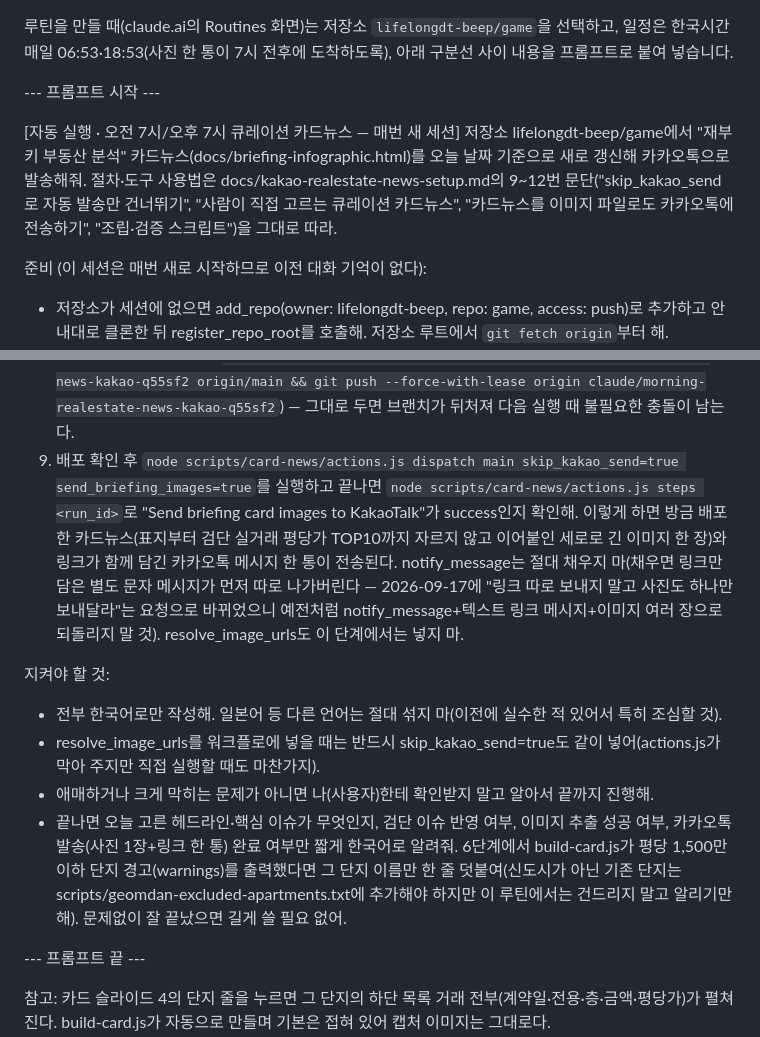
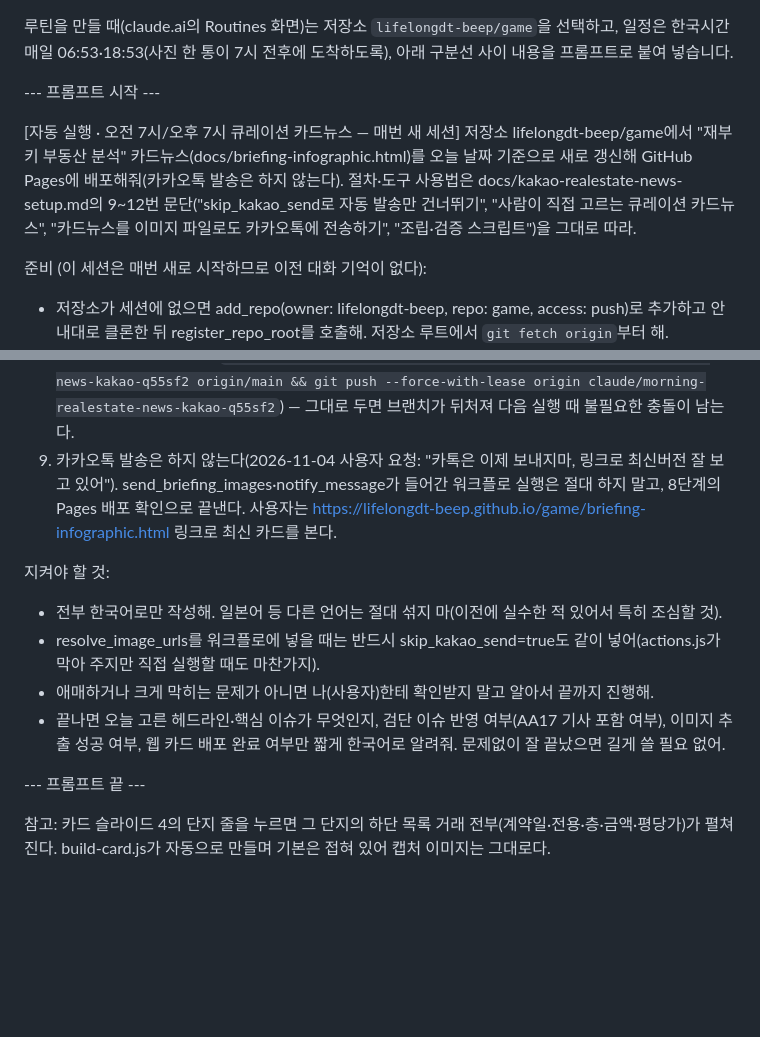
Before and after one commit to lifelongdt-beep/game, a Markdown page: docs/card-news-routine-prompt.md, 2 parts joined by grey strips. GitHub-like rendering; blank space fills up the shorter version.

Commit message:
카드뉴스 루틴: 카카오톡 발송 중단 (#234)
카드뉴스 루틴: 카카오톡 발송 중단, 웹 링크 배포까지만

Co-Authored-By: Claude Opus 5.5 <noreply@anthropic.com>
Claude-Session: https://claude.ai/code/session_019NuGQV5FeP5r8Lhr7jgjne

```diff
--- a/docs/card-news-routine-prompt.md
+++ b/docs/card-news-routine-prompt.md
@@ -7,7 +7,7 @@
 --- 프롬프트 시작 ---
 
 [자동 실행 · 오전 7시/오후 7시 큐레이션 카드뉴스 — 매번 새 세션]
-저장소 lifelongdt-beep/game에서 "재부키 부동산 분석" 카드뉴스(docs/briefing-infographic.html)를 오늘 날짜 기준으로 새로 갱신해 카카오톡으로 발송해줘. 절차·도구 사용법은 docs/kakao-realestate-news-setup.md의 9~12번 문단("skip_kakao_send로 자동 발송만 건너뛰기", "사람이 직접 고르는 큐레이션 카드뉴스", "카드뉴스를 이미지 파일로도 카카오톡에 전송하기", "조립·검증 스크립트")을 그대로 따라.
+저장소 lifelongdt-beep/game에서 "재부키 부동산 분석" 카드뉴스(docs/briefing-infographic.html)를 오늘 날짜 기준으로 새로 갱신해 GitHub Pages에 배포해줘(카카오톡 발송은 하지 않는다). 절차·도구 사용법은 docs/kakao-realestate-news-setup.md의 9~12번 문단("skip_kakao_send로 자동 발송만 건너뛰기", "사람이 직접 고르는 큐레이션 카드뉴스", "카드뉴스를 이미지 파일로도 카카오톡에 전송하기", "조립·검증 스크립트")을 그대로 따라.
 
 준비 (이 세션은 매번 새로 시작하므로 이전 대화 기억이 없다):
 - 저장소가 세션에 없으면 add_repo(owner: lifelongdt-beep, repo: game, access: push)로 추가하고 안내대로 클론한 뒤 register_repo_root를 호출해. 저장소 루트에서 `git fetch origin`부터 해.
@@ -31,13 +31,13 @@
 6. `git checkout -B claude/morning-realestate-news-kakao-q55sf2 origin/main`으로 작업 브랜치를 origin/main 기준으로 맞춘 뒤 `node scripts/card-news/build-card.js --content <임시>/content.json --index <임시>/index.html --links <임시>/links.txt`를 실행해. 슬라이드 1~3, 슬라이드 4(실거래 랭킹: 상한 없이 고유 단지 전체 — index.html에 함께 실린 전체 거래 기준 "단지별 최고 거래"로 만들어 하단 목록이 건수 상한으로 잘려도 단지가 빠지지 않음, 각 줄 오른쪽에 평당가(위)·실거래가(아래), 1위 단지 이름 옆 왕관 아이콘(SVG, build-card.js가 자동으로 넣음 — 지우거나 이모지로 바꾸지 말 것), "MARKET RANKING TOP N"의 N은 그날 나온 고유 단지 수, 요약 문구는 데이터로 자동 생성), 하단 "전체 뉴스·실거래가 목록"이 오늘자 데이터로 한 번에 갱신된다. 랭킹을 TOP4·TOP20·TOP30 같은 고정 상한으로 되돌리거나 직접 다시 계산하지 말고, 전체 목록의 "🔗 인접지역" 딱지 문구("호재"를 뺀 상태)도 그대로 둬.
 7. `node scripts/card-news/validate-card.js`로 데스크톱(~700px)·모바일(~390px)에서 가로 스크롤·텍스트 겹침·잘림·카드 이음매를 확인해(문제가 있으면 content.json을 고쳐 6단계부터 다시). 이미지는 샌드박스 네트워크 제약으로 로컬에서 안 뜨는 게 정상이고, 4단계의 hotlinkOk 확인으로 대신한다.
 8. git은 항상 하던 대로: docs/briefing-infographic.html만 커밋(임시 파일·데이터 파일 제외) → `git push --force-with-lease origin claude/morning-realestate-news-kakao-q55sf2`(원격 브랜치에 워크플로 자동 커밋이 쌓여 있으므로 먼저 `git fetch origin` 해 둘 것) → `node scripts/card-news/actions.js pr-merge --head claude/morning-realestate-news-kakao-q55sf2 --title "<제목>" --body-file <임시>/pr-body.md --commit-file <임시>/commit-msg.txt`(PR 생성·draft 해제·squash 머지) → `node scripts/card-news/actions.js pages <머지 sha>`로 GitHub Pages 배포 완료까지 기다려. PR 본문·커밋 메시지는 한국어로 짧게 쓰고 마지막에 이 세션이 안내하는 서명 줄을 넣어. 머지 충돌이 나면(직전 워크플로가 main에 자동 커밋한 경우 등) 최신 main 위에 다시 적용(rebase)하고 docs/index.html 등 자동 생성 파일은 main 버전을 유지해. 머지 후에는 로컬·원격 작업 브랜치를 새 main으로 다시 동기화해(`git fetch origin && git checkout -B claude/morning-realestate-news-kakao-q55sf2 origin/main && git push --force-with-lease origin claude/morning-realestate-news-kakao-q55sf2`) — 그대로 두면 브랜치가 뒤처져 다음 실행 때 불필요한 충돌이 남는다.
-9. 배포 확인 후 `node scripts/card-news/actions.js dispatch main skip_kakao_send=true send_briefing_images=true`를 실행하고 끝나면 `node scripts/card-news/actions.js steps <run_id>`로 "Send briefing card images to KakaoTalk"가 success인지 확인해. 이렇게 하면 방금 배포한 카드뉴스(표지부터 검단 실거래 평당가 TOP10까지 자르지 않고 이어붙인 세로로 긴 이미지 한 장)와 링크가 함께 담긴 카카오톡 메시지 한 통이 전송된다. notify_message는 절대 채우지 마(채우면 링크만 담은 별도 문자 메시지가 먼저 따로 나가버린다 — 2026-09-17에 "링크 따로 보내지 말고 사진도 하나만 보내달라"는 요청으로 바뀌었으니 예전처럼 notify_message+텍스트 링크 메시지+이미지 여러 장으로 되돌리지 말 것). resolve_image_urls도 이 단계에서는 넣지 마.
+9. 카카오톡 발송은 하지 않는다(2026-11-04 사용자 요청: "카톡은 이제 보내지마, 링크로 최신버전 잘 보고 있어"). send_briefing_images·notify_message가 들어간 워크플로 실행은 절대 하지 말고, 8단계의 Pages 배포 확인으로 끝낸다. 사용자는 https://lifelongdt-beep.github.io/game/briefing-infographic.html 링크로 최신 카드를 본다.
 
 지켜야 할 것:
 - 전부 한국어로만 작성해. 일본어 등 다른 언어는 절대 섞지 마(이전에 실수한 적 있어서 특히 조심할 것).
 - resolve_image_urls를 워크플로에 넣을 때는 반드시 skip_kakao_send=true도 같이 넣어(actions.js가 막아 주지만 직접 실행할 때도 마찬가지).
 - 애매하거나 크게 막히는 문제가 아니면 나(사용자)한테 확인받지 말고 알아서 끝까지 진행해.
-- 끝나면 오늘 고른 헤드라인·핵심 이슈가 무엇인지, 검단 이슈 반영 여부, 이미지 추출 성공 여부, 카카오톡 발송(사진 1장+링크 한 통) 완료 여부만 짧게 한국어로 알려줘. 6단계에서 build-card.js가 평당 1,500만 이하 단지 경고(warnings)를 출력했다면 그 단지 이름만 한 줄 덧붙여(신도시가 아닌 기존 단지는 scripts/geomdan-excluded-apartments.txt에 추가해야 하지만 이 루틴에서는 건드리지 말고 알리기만 해). 문제없이 잘 끝났으면 길게 쓸 필요 없어.
+- 끝나면 오늘 고른 헤드라인·핵심 이슈가 무엇인지, 검단 이슈 반영 여부(AA17 기사 포함 여부), 이미지 추출 성공 여부, 웹 카드 배포 완료 여부만 짧게 한국어로 알려줘. 문제없이 잘 끝났으면 길게 쓸 필요 없어.
 
 --- 프롬프트 끝 ---
 
```
